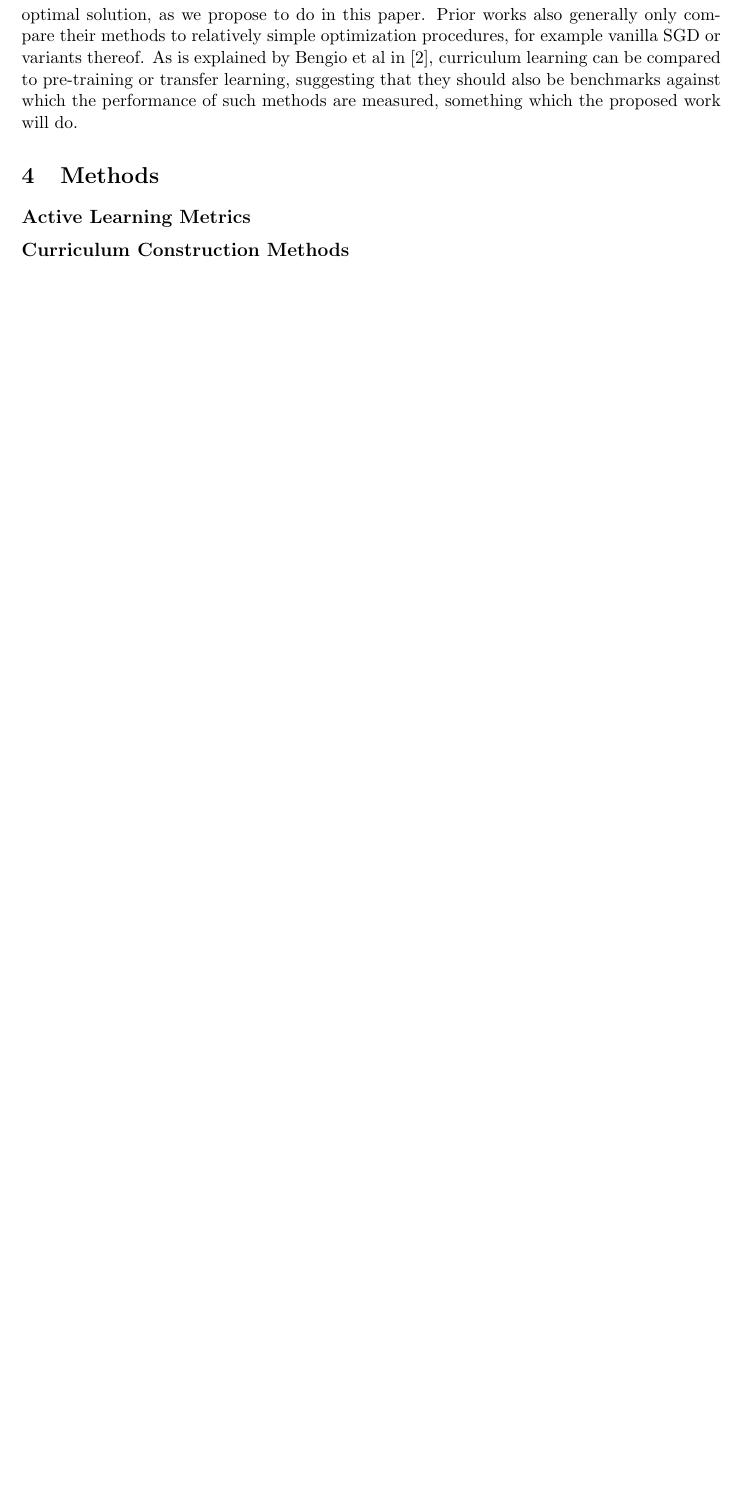
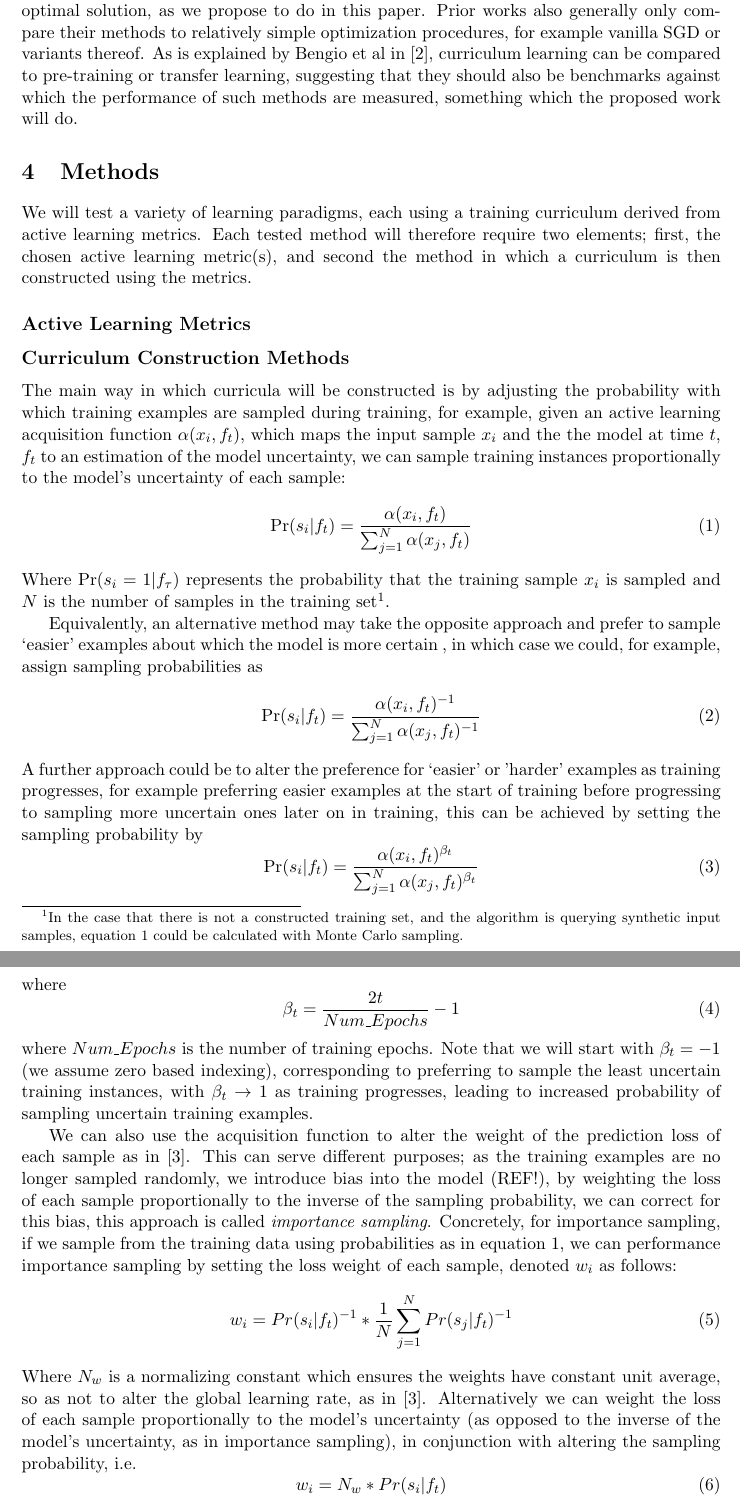
Before and after one commit to imcwilliam/Active_Learning, a LaTeX paper (Tex/IPP Paper.tex): part of page 4 of 6 before the commit and two parts of pages 4 and 5 of 7 after it, the two joined at a grey line, cut so that both start at the same text, the shorter picture padded with empty space. Compiled offline with pdfLaTeX.

Commit message:
Signed-off-by: Ian McWilliam <Ian McWilliam@Aberdeen.aberdeen-asset.com>

```diff
--- a/Tex/IPP Paper.tex
+++ b/Tex/IPP Paper.tex
@@ -69,9 +75,40 @@ LEARNING WHAT DATA TO LEARN PAPER (REINFORCEMENT METHOD FOR CHOOSING TRAINING SA
 While these prior works have explored methods for automatically building learning curricula, we believe the work proposed in this paper presents a novel direction for several reasons. The above papers either follow the active learning philosophy of emphasizing `uncertain'/`difficult' training samples, or the curriculum learning approach of emphasizing `easier' samples, before moving uniformly sampling; we have not however found a study thoroughly comparing the either approach, nor one that attempts to blend the two approaches for an optimal solution, as we propose to do in this paper. Prior works also generally only compare their methods to relatively simple optimization procedures, for example vanilla SGD or variants thereof. As is explained by Bengio et al in \cite{Bengio 09}, curriculum learning can be compared to pre-training or transfer learning, suggesting that they should also be benchmarks against which the performance of such methods are measured, something which the proposed work will do.
 
 \section{Methods}
+We will test a variety of learning paradigms, each using a training curriculum derived from active learning metrics. Each tested method will therefore require two elements; first, the chosen active learning metric(s), and second the method in which a curriculum is then constructed using the metrics.
 \subsection*{Active Learning Metrics}
 
 \subsection*{Curriculum Construction Methods}
+The main way in which curricula will be constructed is by adjusting the probability with which training examples are sampled during training, for example, given an active learning acquisition function $\alpha(x_i,f_t)$, which maps the input sample $x_i$ and the the model at time $t$, $f_t$ to an estimation of the model uncertainty, we can sample training instances proportionally to the model's uncertainty of each sample:
+\begin{equation}\label{Sampling Probability}
+\Pr(s_i|f_t) = \frac{\alpha(x_i,f_t)}{\sum_{j=1}^{N}\alpha(x_j,f_t)}
+\end{equation}
+Where $\Pr(s_i = 1|f_\tau)$ represents the probability that the training sample $x_i$ is sampled and $N$ is the number of samples in the training set\footnote{In the case that there is not a constructed training set, and the algorithm is querying synthetic input samples, equation \ref{Sampling Probability} could be calculated with Monte Carlo sampling.}.
+
+Equivalently, an alternative method may take the opposite approach and prefer to sample `easier' examples about which the model is more certain , in which case we could, for example, assign sampling probabilities as
+\begin{equation}
+\Pr(s_i|f_t) = \frac{\alpha(x_i,f_t)^{-1}}{\sum_{j=1}^{N}\alpha(x_j,f_t)^{-1}}
+\end{equation}
+A further approach could be to alter the preference for `easier' or 'harder' examples as training progresses, for example preferring easier examples at the start of training before progressing to sampling more uncertain ones later on in training, this can be achieved by setting the sampling probability by
+\begin{equation}
+\Pr(s_i|f_t) = \frac{\alpha(x_i,f_t)^{\beta_t}}{\sum_{j=1}^{N}\alpha(x_j,f_t)^{\beta_t}}
+\end{equation}
+where
+\begin{equation}
+\beta_t = \frac{2t}{Num\_Epochs} - 1
+\end{equation}
+where $Num\_Epochs$ is the number of training epochs. Note that we will start with $\beta_t = -1$ (we assume zero based indexing), corresponding to preferring to sample the least uncertain training instances, with $\beta_t \rightarrow 1$ as training progresses, leading to increased probability of sampling uncertain training examples.
+
+
+We can also use the acquisition function to alter the weight of the prediction loss of each sample as in \cite{Chang 18}. This can serve different purposes; as the training examples are no longer sampled randomly, we introduce bias into the model (REF!), by weighting the loss of each sample proportionally to the inverse of the sampling probability, we can correct for this bias, this approach is called \textit{importance sampling}. Concretely, for importance sampling, if we sample from the training data using probabilities as in equation \ref{Sampling Probability}, we can performance importance sampling by setting the loss weight of each sample, denoted $w_i$ as follows:
+\begin{equation}
+w_i = Pr(s_i|f_t)^{-1} * \frac{1}{N}\sum_{j=1}^N Pr(s_j|f_t)^{-1}
+\end{equation}
+Where $N_w$ is a normalizing constant which ensures the weights have constant unit average, so as not to alter the global learning rate, as in \cite{Chang 18}.
+Alternatively we can weight the loss of each sample proportionally to the model's uncertainty (as opposed to the inverse of the model's uncertainty, as in importance sampling), in conjunction with altering the sampling probability, i.e.
+\begin{equation}
+w_i = N_w*Pr(s_i|f_t)
+\end{equation}
 
 
 Constructing curricula with a set of Active Learning methods.
```
Also changed, not shown: Tex/IPP Paper.pdf, Tex/IPP Paper.tex (15 more changed lines), 3 other files.
